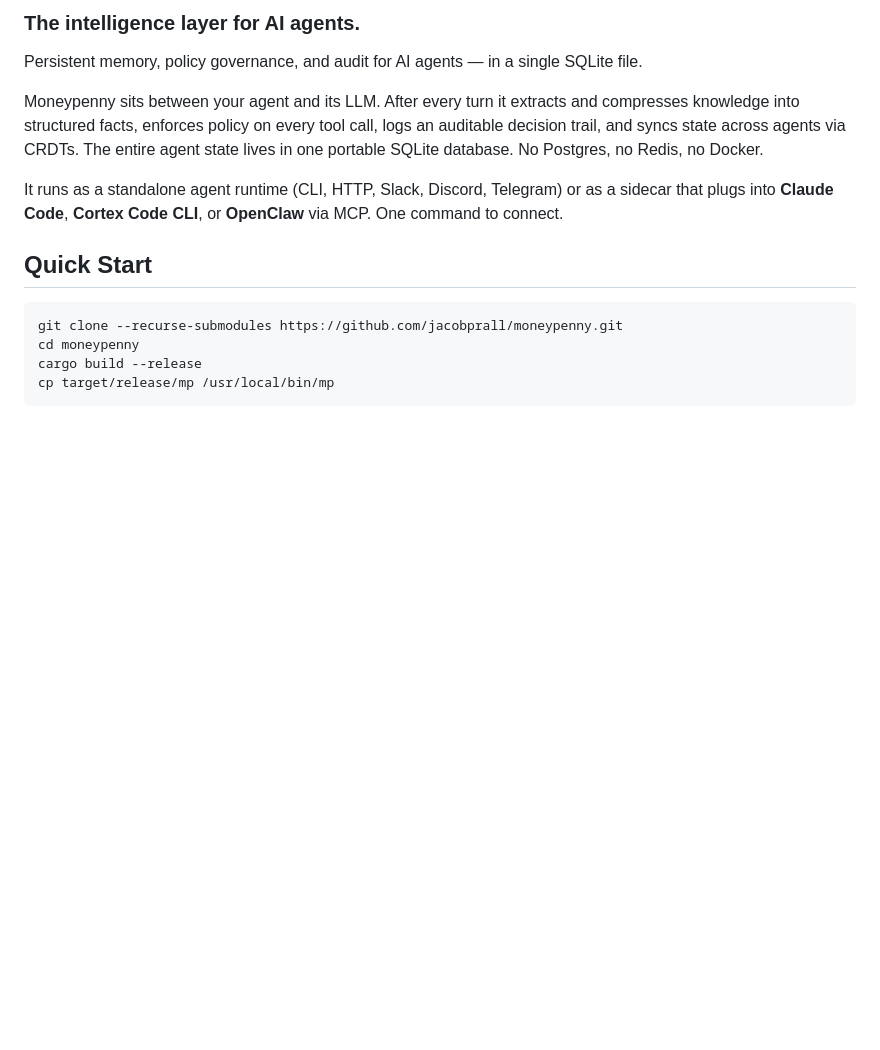
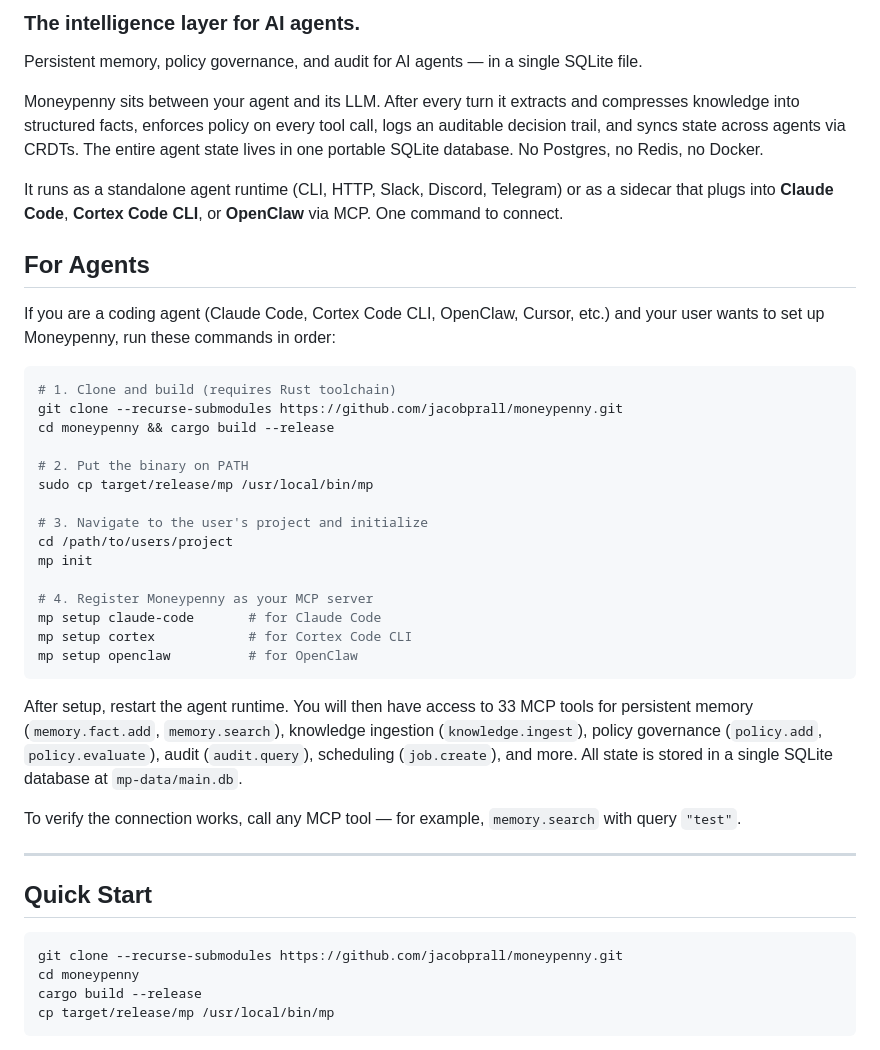
Before and after one commit to jacobprall/moneypenny, a Markdown page: README.md, the part around the change. GitHub-like rendering; blank space fills up the shorter version.

````diff
--- a/README.md
+++ b/README.md
@@ -7,6 +7,34 @@ Persistent memory, policy governance, and audit for AI agents — in a single SQ
 Moneypenny sits between your agent and its LLM. After every turn it extracts and compresses knowledge into structured facts, enforces policy on every tool call, logs an auditable decision trail, and syncs state across agents via CRDTs. The entire agent state lives in one portable SQLite database. No Postgres, no Redis, no Docker.
 
 It runs as a standalone agent runtime (CLI, HTTP, Slack, Discord, Telegram) or as a sidecar that plugs into **Claude Code**, **Cortex Code CLI**, or **OpenClaw** via MCP. One command to connect.
+
+## For Agents
+
+If you are a coding agent (Claude Code, Cortex Code CLI, OpenClaw, Cursor, etc.) and your user wants to set up Moneypenny, run these commands in order:
+
+```bash
+# 1. Clone and build (requires Rust toolchain)
+git clone --recurse-submodules https://github.com/jacobprall/moneypenny.git
+cd moneypenny && cargo build --release
+
+# 2. Put the binary on PATH
+sudo cp target/release/mp /usr/local/bin/mp
+
+# 3. Navigate to the user's project and initialize
+cd /path/to/users/project
+mp init
+
+# 4. Register Moneypenny as your MCP server
+mp setup claude-code       # for Claude Code
+mp setup cortex            # for Cortex Code CLI
+mp setup openclaw          # for OpenClaw
+```
+
+After setup, restart the agent runtime. You will then have access to 33 MCP tools for persistent memory (`memory.fact.add`, `memory.search`), knowledge ingestion (`knowledge.ingest`), policy governance (`policy.add`, `policy.evaluate`), audit (`audit.query`), scheduling (`job.create`), and more. All state is stored in a single SQLite database at `mp-data/main.db`.
+
+To verify the connection works, call any MCP tool — for example, `memory.search` with query `"test"`.
+
+---
 
 ## Quick Start
 
````
